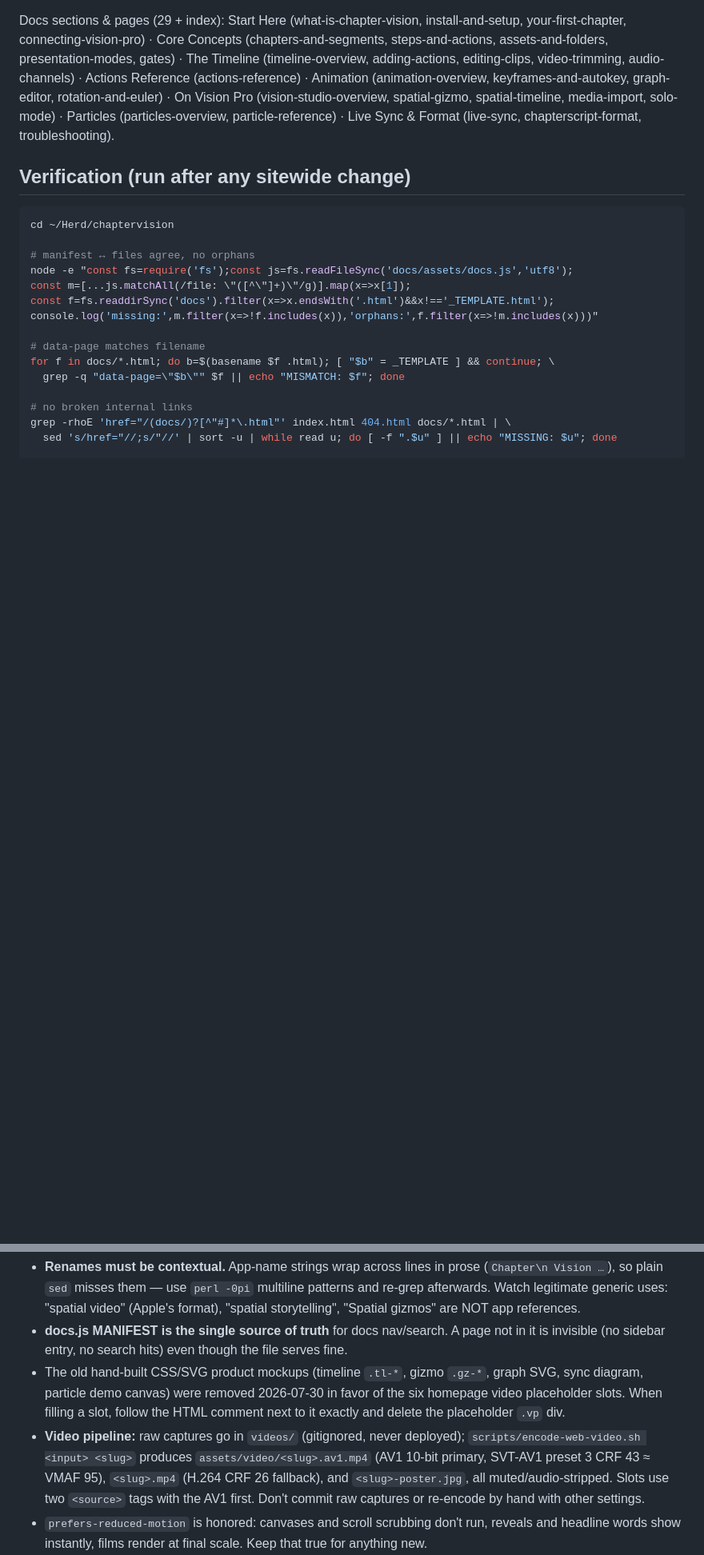
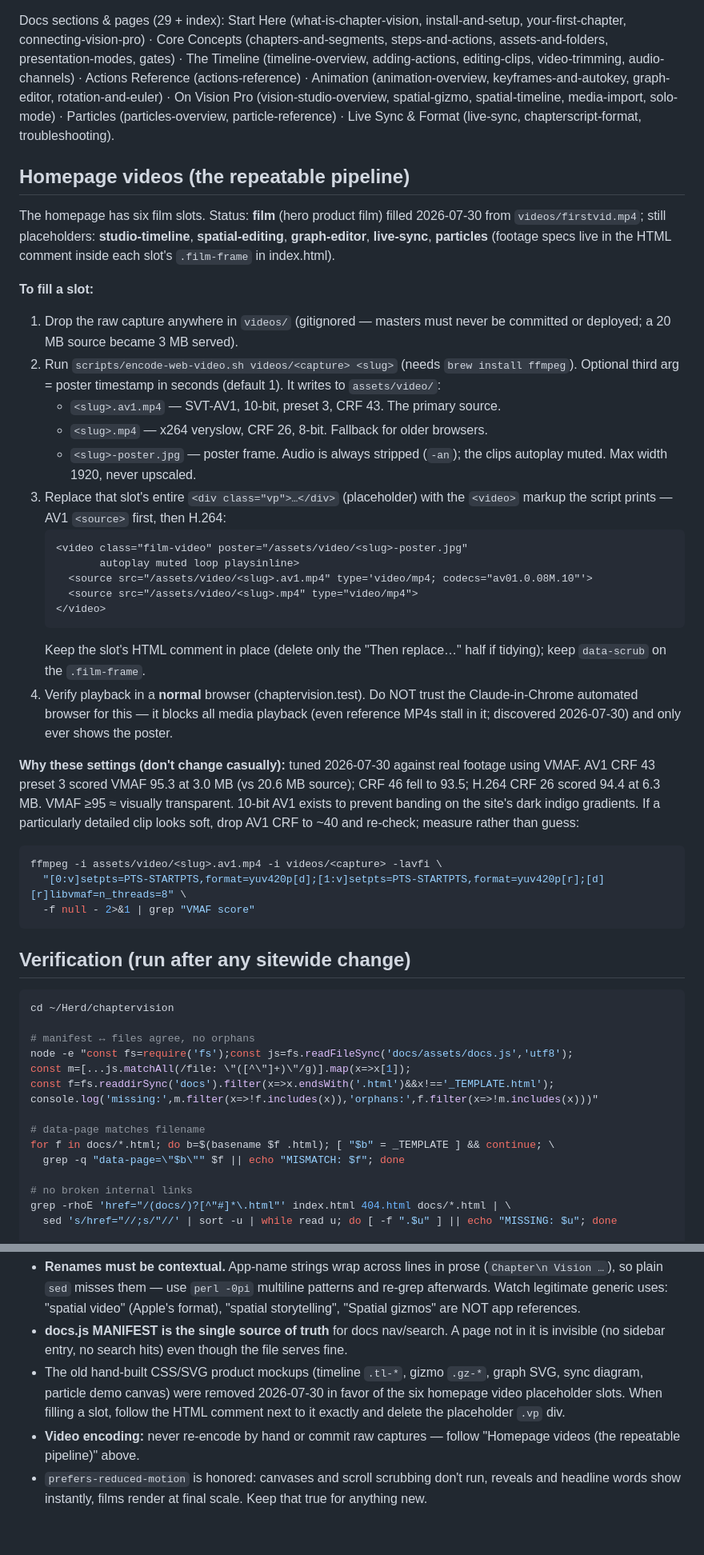
Before and after one commit to mike-bundy/chaptervision, a Markdown page: CLAUDE.md, 2 parts joined by grey strips. Shown at 80% size. Drawn GitHub-style; blank space fills up the shorter version.

Commit message:
CLAUDE.md: document the homepage video pipeline as a repeatable workflow
Co-Authored-By: Claude Fable 5 <noreply@anthropic.com>

````diff
--- a/CLAUDE.md
+++ b/CLAUDE.md
@@ -136,6 +136,54 @@ keyframes-and-autokey, graph-editor, rotation-and-euler) · On Vision Pro
 Particles (particles-overview, particle-reference) · Live Sync & Format (live-sync,
 chapterscript-format, troubleshooting).
 
+## Homepage videos (the repeatable pipeline)
+
+The homepage has six film slots. Status: **film** (hero product film) filled
+2026-07-30 from `videos/firstvid.mp4`; still placeholders: **studio-timeline**,
+**spatial-editing**, **graph-editor**, **live-sync**, **particles** (footage specs
+live in the HTML comment inside each slot's `.film-frame` in index.html).
+
+**To fill a slot:**
+
+1. Drop the raw capture anywhere in `videos/` (gitignored — masters must never be
+   committed or deployed; a 20 MB source became 3 MB served).
+2. Run `scripts/encode-web-video.sh videos/<capture> <slug>` (needs
+   `brew install ffmpeg`). Optional third arg = poster timestamp in seconds
+   (default 1). It writes to `assets/video/`:
+   - `<slug>.av1.mp4` — SVT-AV1, 10-bit, preset 3, CRF 43. The primary source.
+   - `<slug>.mp4` — x264 veryslow, CRF 26, 8-bit. Fallback for older browsers.
+   - `<slug>-poster.jpg` — poster frame.
+   Audio is always stripped (`-an`); the clips autoplay muted. Max width 1920,
+   never upscaled.
+3. Replace that slot's entire `<div class="vp">…</div>` (placeholder) with the
+   `<video>` markup the script prints — AV1 `<source>` first, then H.264:
+   ```html
+   <video class="film-video" poster="/assets/video/<slug>-poster.jpg"
+          autoplay muted loop playsinline>
+     <source src="/assets/video/<slug>.av1.mp4" type='video/mp4; codecs="av01.0.08M.10"'>
+     <source src="/assets/video/<slug>.mp4" type="video/mp4">
+   </video>
+   ```
+   Keep the slot's HTML comment in place (delete only the "Then replace…" half if
+   tidying); keep `data-scrub` on the `.film-frame`.
+4. Verify playback in a **normal** browser (chaptervision.test). Do NOT trust the
+   Claude-in-Chrome automated browser for this — it blocks all media playback
+   (even reference MP4s stall in it; discovered 2026-07-30) and only ever shows
+   the poster.
+
+**Why these settings (don't change casually):** tuned 2026-07-30 against real
+footage using VMAF. AV1 CRF 43 preset 3 scored VMAF 95.3 at 3.0 MB (vs 20.6 MB
+source); CRF 46 fell to 93.5; H.264 CRF 26 scored 94.4 at 6.3 MB. VMAF ≥95 ≈
+visually transparent. 10-bit AV1 exists to prevent banding on the site's dark
+indigo gradients. If a particularly detailed clip looks soft, drop AV1 CRF to
+~40 and re-check; measure rather than guess:
+
+```bash
+ffmpeg -i assets/video/<slug>.av1.mp4 -i videos/<capture> -lavfi \
+  "[0:v]setpts=PTS-STARTPTS,format=yuv420p[d];[1:v]setpts=PTS-STARTPTS,format=yuv420p[r];[d][r]libvmaf=n_threads=8" \
+  -f null - 2>&1 | grep "VMAF score"
+```
+
 ## Verification (run after any sitewide change)
 
 ```bash
@@ -175,12 +223,8 @@ curl -s -o /dev/null -w "%{http_code}\n" http://chaptervision.test/
   SVG, sync diagram, particle demo canvas) were removed 2026-07-30 in favor of the six
   homepage video placeholder slots. When filling a slot, follow the HTML comment next
   to it exactly and delete the placeholder `.vp` div.
-- **Video pipeline:** raw captures go in `videos/` (gitignored, never deployed);
-  `scripts/encode-web-video.sh <input> <slug>` produces `assets/video/<slug>.av1.mp4`
-  (AV1 10-bit primary, SVT-AV1 preset 3 CRF 43 ≈ VMAF 95), `<slug>.mp4` (H.264
-  CRF 26 fallback), and `<slug>-poster.jpg`, all muted/audio-stripped. Slots use two
-  `<source>` tags with the AV1 first. Don't commit raw captures or re-encode by hand
-  with other settings.
+- **Video encoding:** never re-encode by hand or commit raw captures — follow
+  "Homepage videos (the repeatable pipeline)" above.
 - `prefers-reduced-motion` is honored: canvases and scroll scrubbing don't run, reveals
   and headline words show instantly, films render at final scale. Keep that true for
   anything new.
````
